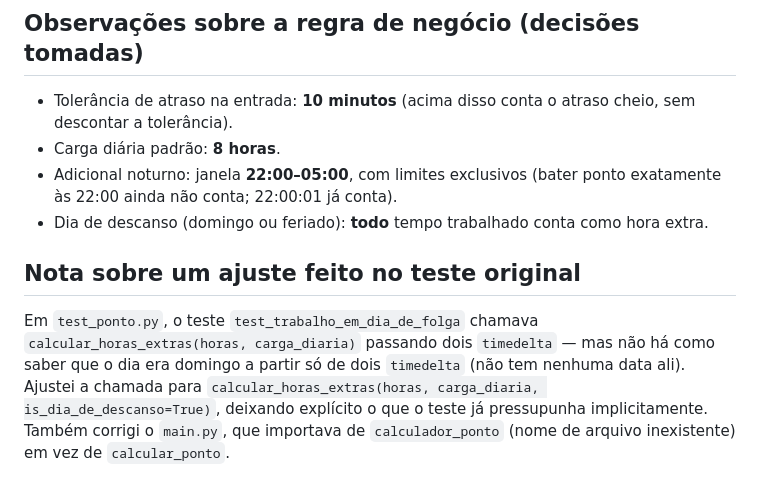
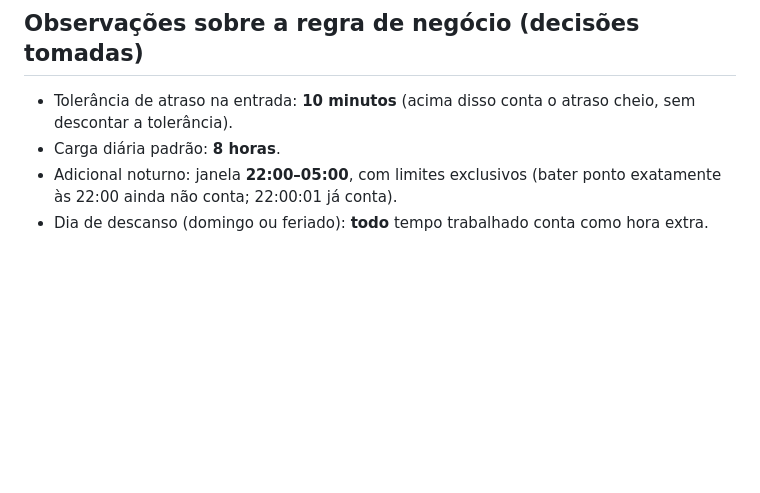
Before and after one commit to felipemartinsf/V-V-python-unifesp, a Markdown page: README.md, the part around the change. Rendered like a GitHub page; blank space fills up the shorter version.

```diff
--- a/README.md
+++ b/README.md
@@ -97,14 +97,3 @@ Isso executa:
   ponto exatamente às 22:00 ainda não conta; 22:00:01 já conta).
 - Dia de descanso (domingo ou feriado): **todo** tempo trabalhado conta como
   hora extra.
-
-## Nota sobre um ajuste feito no teste original
-
-Em `test_ponto.py`, o teste `test_trabalho_em_dia_de_folga` chamava
-`calcular_horas_extras(horas, carga_diaria)` passando dois `timedelta` — mas
-não há como saber que o dia era domingo a partir só de dois `timedelta` (não
-tem nenhuma data ali). Ajustei a chamada para
-`calcular_horas_extras(horas, carga_diaria, is_dia_de_descanso=True)`, deixando
-explícito o que o teste já pressupunha implicitamente. Também corrigi o
-`main.py`, que importava de `calculador_ponto` (nome de arquivo inexistente)
-em vez de `calcular_ponto`.
```
